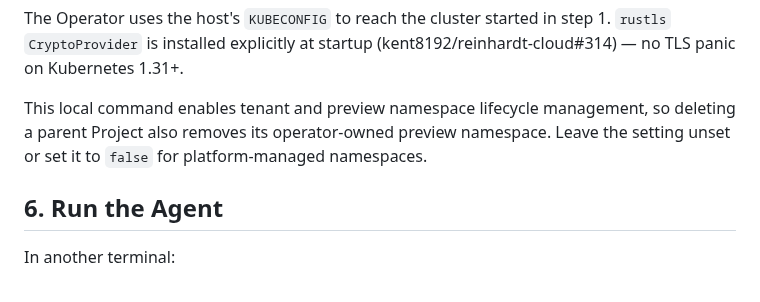
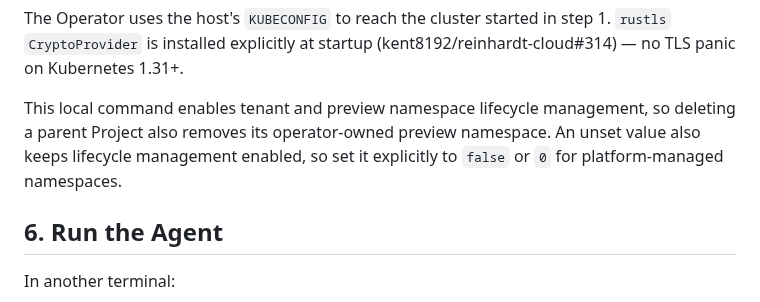
Before and after one commit to kent8192/reinhardt-cloud, a Markdown page: docs/development/LOCAL_E2E_TESTING.md, the part around the change. Rendered like a GitHub page.

Commit message:
docs(operator): require explicit opt-out of namespace lifecycle locally
Co-Authored-By: Claude <noreply@anthropic.com>

```diff
--- a/docs/development/LOCAL_E2E_TESTING.md
+++ b/docs/development/LOCAL_E2E_TESTING.md
@@ -295,7 +295,8 @@ step 1. `rustls` `CryptoProvider` is installed explicitly at startup
 
 This local command enables tenant and preview namespace lifecycle management,
 so deleting a parent Project also removes its operator-owned preview namespace.
-Leave the setting unset or set it to `false` for platform-managed namespaces.
+An unset value also keeps lifecycle management enabled, so set it explicitly to
+`false` or `0` for platform-managed namespaces.
 
 ## 6. Run the Agent
 
```
